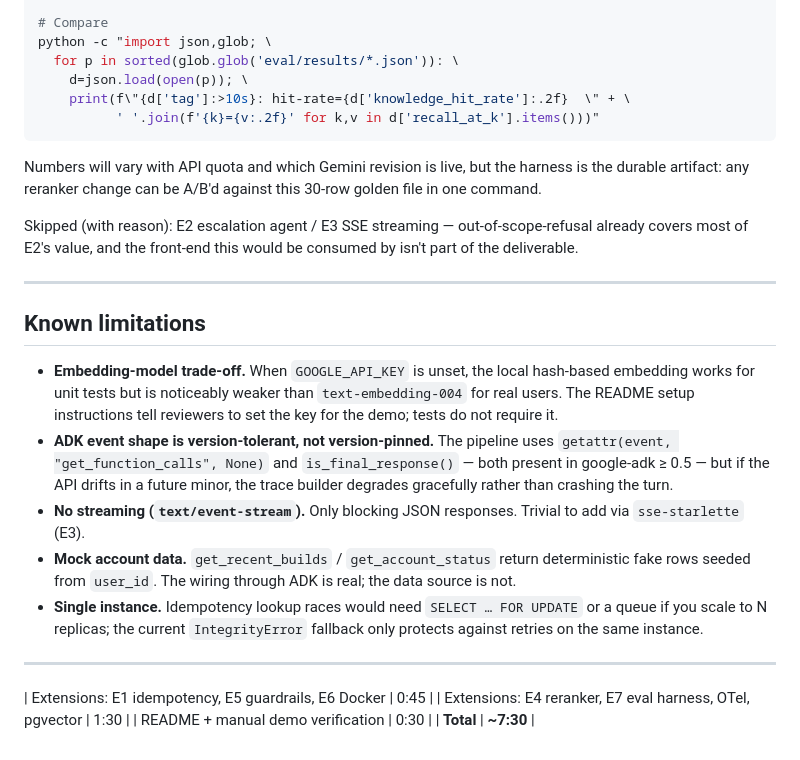
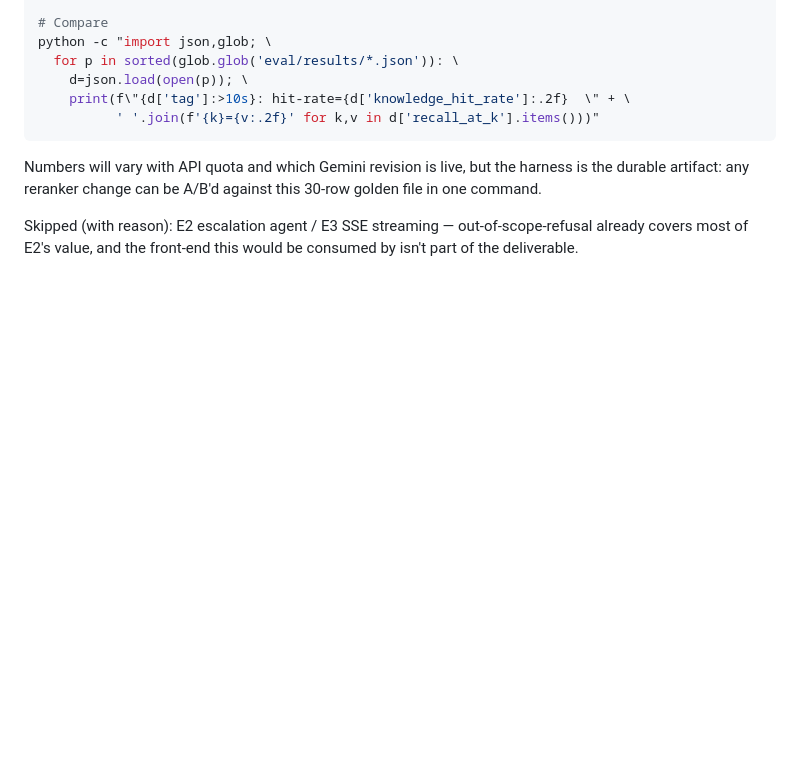
Before and after one commit to demoncoder-crypto/helix-test, a Markdown page: README.md, the part around the change. Rendered like a GitHub page; blank space fills up the shorter version.

```diff
--- a/README.md
+++ b/README.md
@@ -376,33 +376,3 @@ A/B'd against this 30-row golden file in one command.
 Skipped (with reason): E2 escalation agent / E3 SSE streaming —
 out-of-scope-refusal already covers most of E2's value, and the
 front-end this would be consumed by isn't part of the deliverable.
-
----
-
-## Known limitations
-
-* **Embedding-model trade-off.** When `GOOGLE_API_KEY` is unset, the
-  local hash-based embedding works for unit tests but is noticeably
-  weaker than `text-embedding-004` for real users. The README setup
-  instructions tell reviewers to set the key for the demo; tests do
-  not require it.
-* **ADK event shape is version-tolerant, not version-pinned.** The
-  pipeline uses `getattr(event, "get_function_calls", None)` and
-  `is_final_response()` — both present in google-adk ≥ 0.5 — but if
-  the API drifts in a future minor, the trace builder degrades
-  gracefully rather than crashing the turn.
-* **No streaming (`text/event-stream`).** Only blocking JSON
-  responses. Trivial to add via `sse-starlette` (E3).
-* **Mock account data.** `get_recent_builds` / `get_account_status`
-  return deterministic fake rows seeded from `user_id`. The wiring
-  through ADK is real; the data source is not.
-* **Single instance.** Idempotency lookup races would need
-  `SELECT … FOR UPDATE` or a queue if you scale to N replicas; the
-  current `IntegrityError` fallback only protects against retries on
-  the same instance.
-
----
-| Extensions: E1 idempotency, E5 guardrails, E6 Docker | 0:45 |
-| Extensions: E4 reranker, E7 eval harness, OTel, pgvector | 1:30 |
-| README + manual demo verification                  | 0:30 |
-| **Total**                                          | **~7:30** |
```
